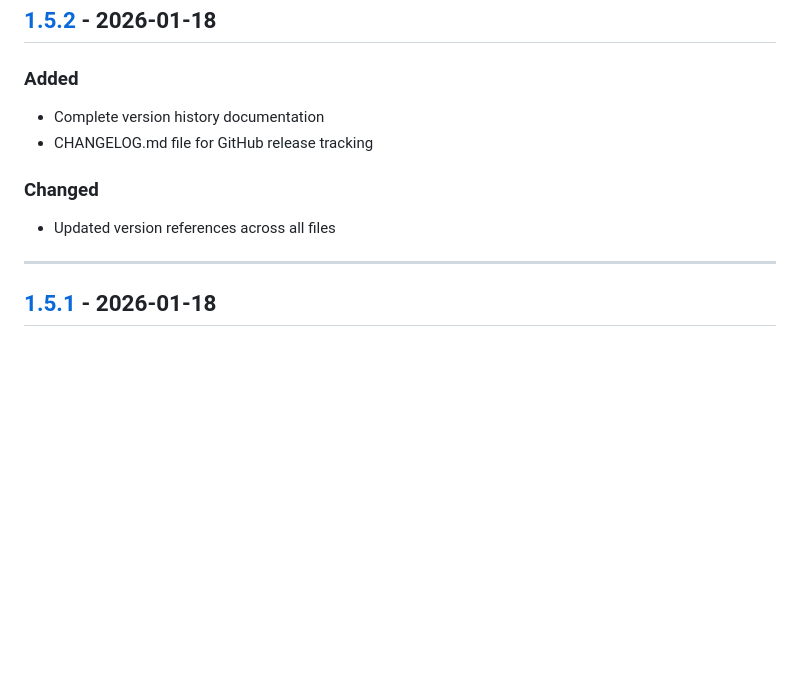
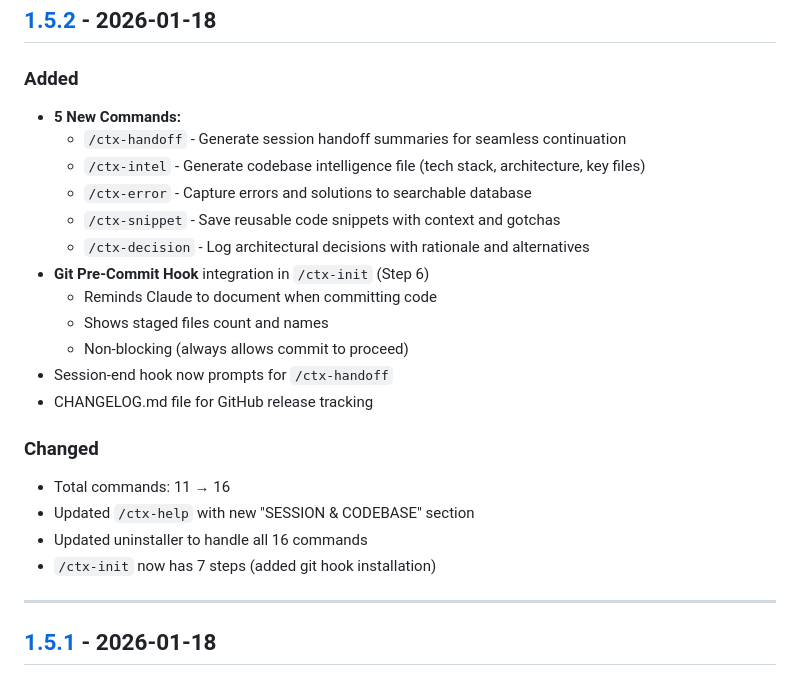
Before and after one commit to ahmadzein/ContextVault, a Markdown page: CHANGELOG.md, the part around the change. Rendered like a GitHub page; blank space fills up the shorter version.

Commit message:
docs: Fix CHANGELOG.md with actual v1.5.2 features
The previous commit had incorrect v1.5.2 changes. This corrects it with:

- 5 new commands (handoff, intel, error, snippet, decision)
- Git pre-commit hook integration
- Session-end hook /ctx-handoff prompt
- Command count 11 → 16

Co-Authored-By: Claude Opus 4.5 <noreply@anthropic.com>

```diff
--- a/CHANGELOG.md
+++ b/CHANGELOG.md
@@ -10,11 +10,24 @@ and this project adheres to [Semantic Versioning](https://semver.org/spec/v2.0.0
 ## [1.5.2] - 2026-01-18
 
 ### Added
-- Complete version history documentation
+- **5 New Commands:**
+  - `/ctx-handoff` - Generate session handoff summaries for seamless continuation
+  - `/ctx-intel` - Generate codebase intelligence file (tech stack, architecture, key files)
+  - `/ctx-error` - Capture errors and solutions to searchable database
+  - `/ctx-snippet` - Save reusable code snippets with context and gotchas
+  - `/ctx-decision` - Log architectural decisions with rationale and alternatives
+- **Git Pre-Commit Hook** integration in `/ctx-init` (Step 6)
+  - Reminds Claude to document when committing code
+  - Shows staged files count and names
+  - Non-blocking (always allows commit to proceed)
+- Session-end hook now prompts for `/ctx-handoff`
 - CHANGELOG.md file for GitHub release tracking
 
 ### Changed
-- Updated version references across all files
+- Total commands: 11 → 16
+- Updated `/ctx-help` with new "SESSION & CODEBASE" section
+- Updated uninstaller to handle all 16 commands
+- `/ctx-init` now has 7 steps (added git hook installation)
 
 ---
 
```
